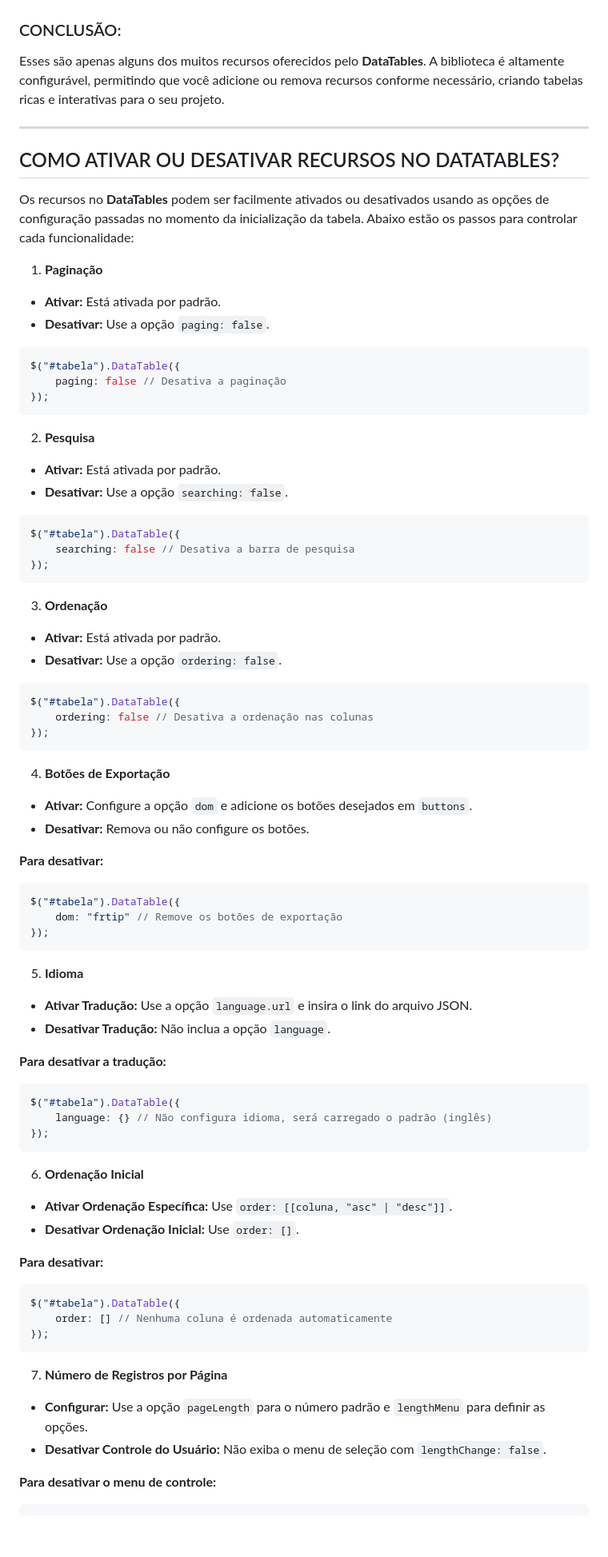
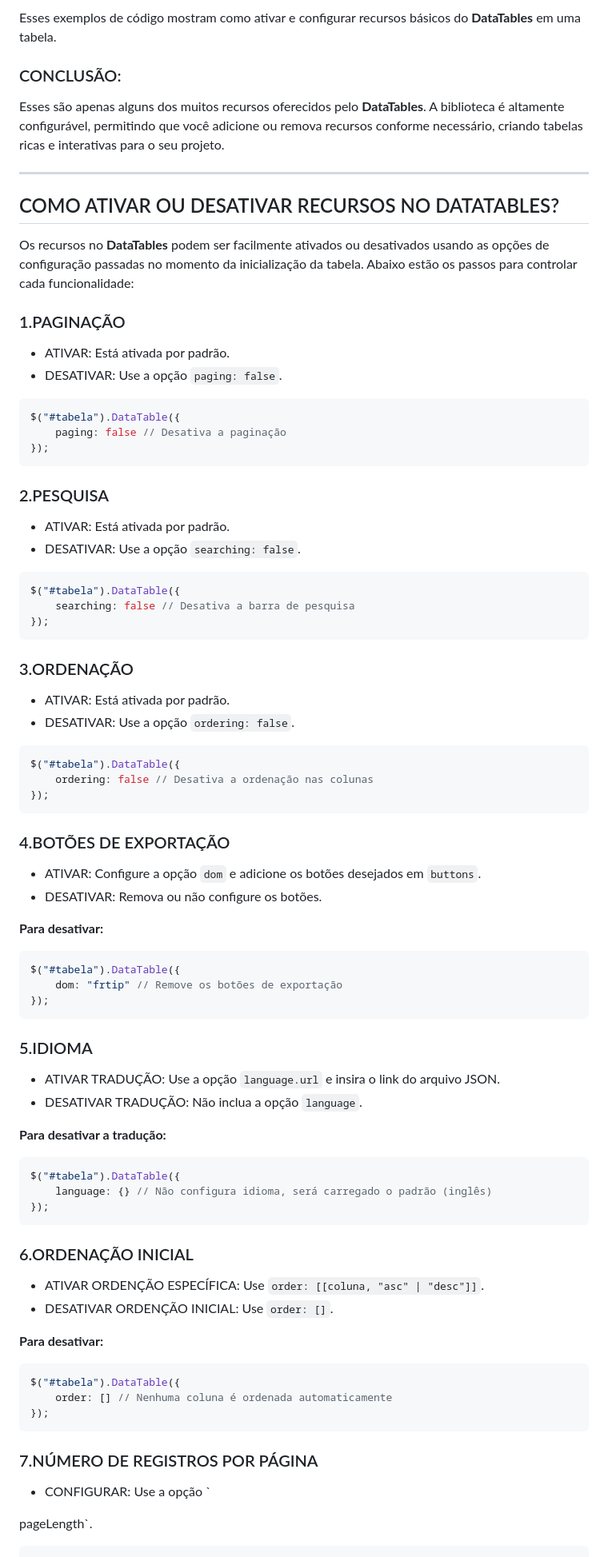
Before and after one commit to VILHALVA/CURSO-DE-DATATABLES, a Markdown page: CURSO COMPRETO/README.md, the part around one of its changes. Shown at 80% size. Drawn GitHub-style; blank space fills up the shorter version.

````diff
--- a/CURSO COMPRETO/README.md
+++ b/CURSO COMPRETO/README.md
@@ -193,3 +282,4 @@ O **DataTables** oferece uma ampla gama de recursos que permitem criar tabelas i
+Esses exemplos de código mostram como ativar e configurar recursos básicos do **DataTables** em uma tabela.
 
 ### CONCLUSÃO:
 Esses são apenas alguns dos muitos recursos oferecidos pelo **DataTables**. A biblioteca é altamente configurável, permitindo que você adicione ou remova recursos conforme necessário, criando tabelas ricas e interativas para o seu projeto.
@@ -199,9 +289,9 @@ Esses são apenas alguns dos muitos recursos oferecidos pelo **DataTables**. A b
 ## COMO ATIVAR OU DESATIVAR RECURSOS NO DATATABLES?
 Os recursos no **DataTables** podem ser facilmente ativados ou desativados usando as opções de configuração passadas no momento da inicialização da tabela. Abaixo estão os passos para controlar cada funcionalidade:
 
-1. **Paginação**
-- **Ativar:** Está ativada por padrão.
-- **Desativar:** Use a opção `paging: false`.
+### 1.PAGINAÇÃO
+- ATIVAR: Está ativada por padrão.
+- DESATIVAR: Use a opção `paging: false`.
 
 ```javascript
 $("#tabela").DataTable({
@@ -209,9 +299,9 @@ $("#tabela").DataTable({
 });
 ```
 
-2. **Pesquisa**
-- **Ativar:** Está ativada por padrão.
-- **Desativar:** Use a opção `searching: false`.
+### 2.PESQUISA
+- ATIVAR: Está ativada por padrão.
+- DESATIVAR: Use a opção `searching: false`.
 
 ```javascript
 $("#tabela").DataTable({
@@ -219,9 +309,9 @@ $("#tabela").DataTable({
 });
 ```
 
-3. **Ordenação**
-- **Ativar:** Está ativada por padrão.
-- **Desativar:** Use a opção `ordering: false`.
+### 3.ORDENAÇÃO
+- ATIVAR: Está ativada por padrão.
+- DESATIVAR: Use a opção `ordering: false`.
 
 ```javascript
 $("#tabela").DataTable({
@@ -229,9 +319,9 @@ $("#tabela").DataTable({
 });
 ```
 
-4. **Botões de Exportação**
-- **Ativar:** Configure a opção `dom` e adicione os botões desejados em `buttons`.
-- **Desativar:** Remova ou não configure os botões.
+### 4.BOTÕES DE EXPORTAÇÃO
+- ATIVAR: Configure a opção `dom` e adicione os botões desejados em `buttons`.
+- DESATIVAR: Remova ou não configure os botões.
 
 **Para desativar:**
 ```javascript
@@ -240,9 +330,9 @@ $("#tabela").DataTable({
 });
 ```
 
-5. **Idioma**
-- **Ativar Tradução:** Use a opção `language.url` e insira o link do arquivo JSON.
-- **Desativar Tradução:** Não inclua a opção `language`.
+### 5.IDIOMA
+- ATIVAR TRADUÇÃO: Use a opção `language.url` e insira o link do arquivo JSON.
+- DESATIVAR TRADUÇÃO: Não inclua a opção `language`.
 
 **Para desativar a tradução:**
 ```javascript
@@ -251,9 +341,9 @@ $("#tabela").DataTable({
 });
 ```
 
-6. **Ordenação Inicial**
-- **Ativar Ordenação Específica:** Use `order: [[coluna, "asc" | "desc"]]`.
-- **Desativar Ordenação Inicial:** Use `order: []`.
+### 6.ORDENAÇÃO INICIAL
+- ATIVAR ORDENÇÃO ESPECÍFICA: Use `order: [[coluna, "asc" | "desc"]]`.
+- DESATIVAR ORDENÇÃO INICIAL: Use `order: []`.
 
 **Para desativar:**
 ```javascript
@@ -262,10 +352,10 @@ $("#tabela").DataTable({
 });
 ```
 
-7. **Número de Registros por Página**
-- **Configurar:** Use a opção `pageLength` para o número padrão e `lengthMenu` para definir as opções.
-- **Desativar Controle do Usuário:** Não exiba o menu de seleção com `lengthChange: false`.
+### 7.NÚMERO DE REGISTROS POR PÁGINA
+- CONFIGURAR: Use a opção `
 
-**Para desativar o menu de controle:**
+pageLength`.
+
 ```javascript
 $("#tabela").DataTable({
````
Also changed, not shown: other parts of CURSO COMPRETO/README.md (+174 -84 lines).
